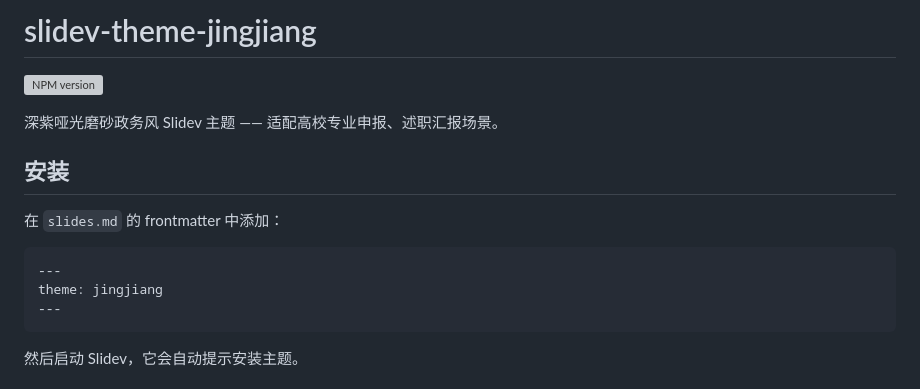
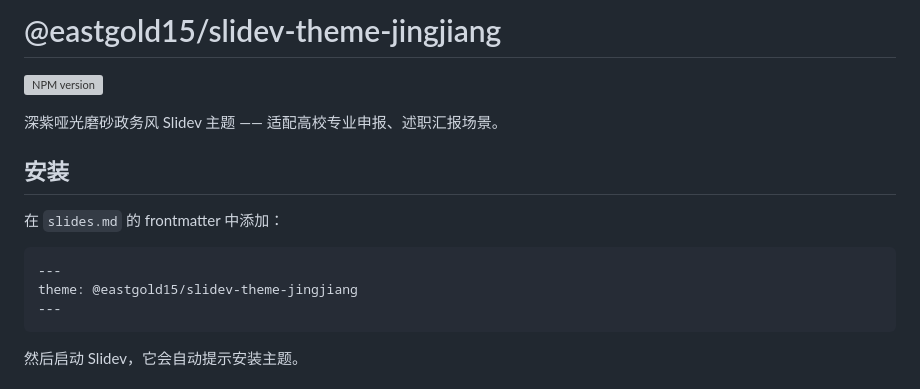
Before and after one commit to eastgold15/jingjiang, a Markdown page: README.md, the part around the change. Drawn GitHub-style; grey boxes are pictures that could not be loaded.

Commit message:
docs: 修复 README 包名为 scoped package

````diff
--- a/README.md
+++ b/README.md
@@ -1,4 +1,4 @@
-# slidev-theme-jingjiang
+# @eastgold15/slidev-theme-jingjiang
 
 [![NPM version](https://img.shields.io/npm/v/@eastgold15/slidev-theme-jingjiang?color=3AB9D4&label=)](https://www.npmjs.com/package/@eastgold15/slidev-theme-jingjiang)
 
@@ -10,7 +10,7 @@
 
 ```yaml
 ---
-theme: jingjiang
+theme: @eastgold15/slidev-theme-jingjiang
 ---
 ```
 
````
